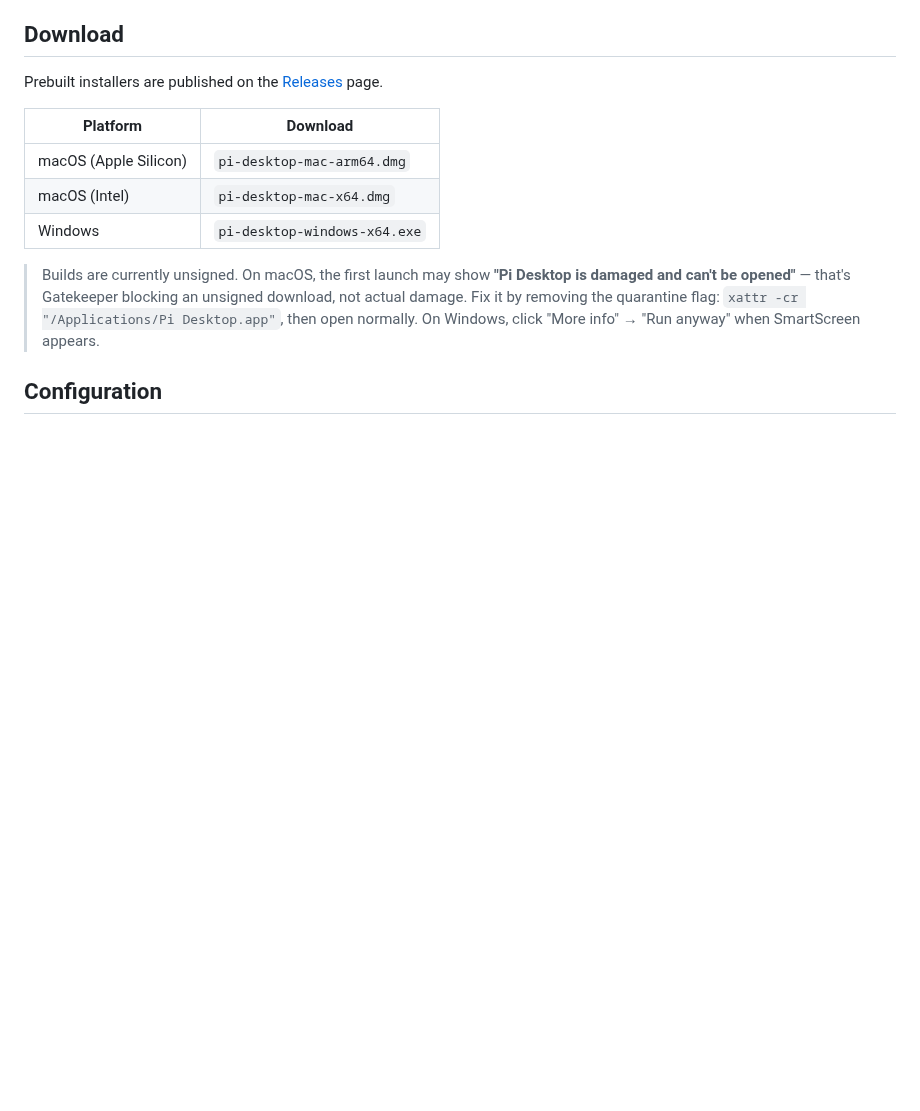
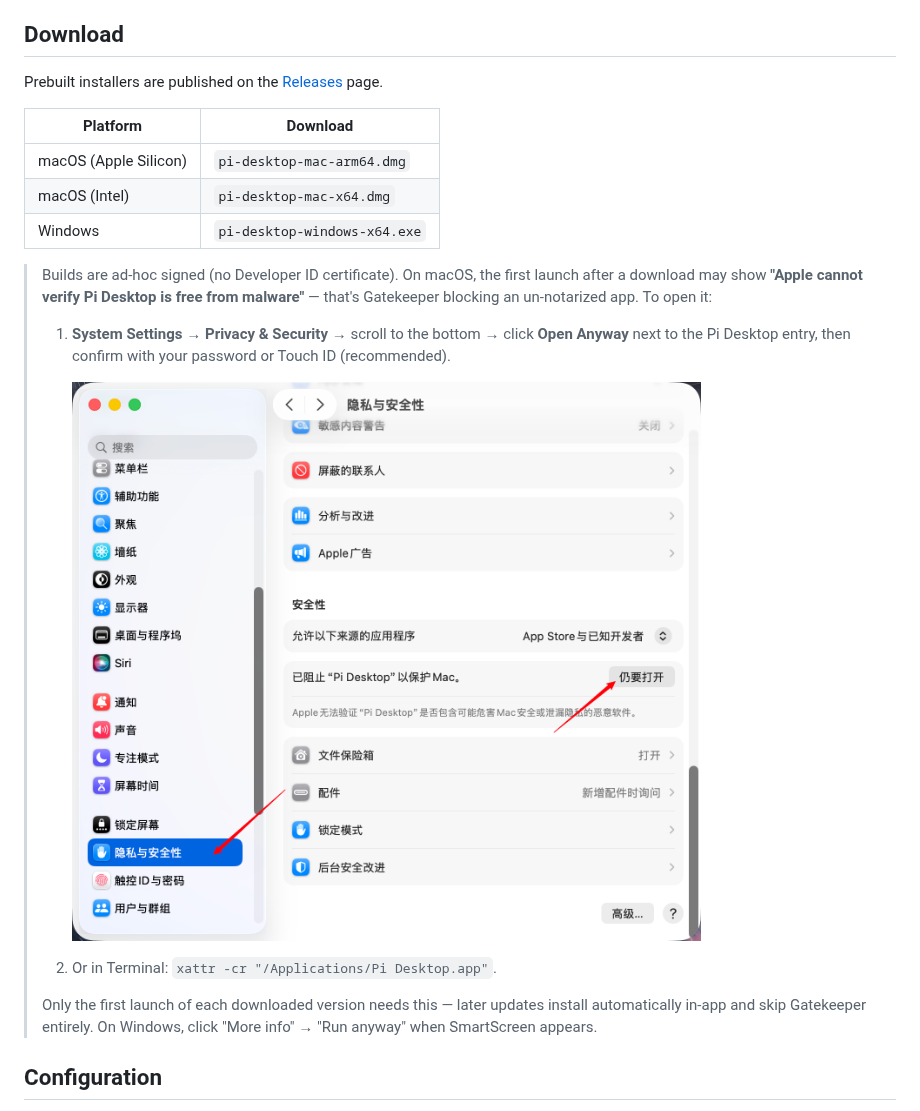
Before and after one commit to Jaxton07/percho, a Markdown page: README.md, the part around one of its changes. Rendered like a GitHub page; pictures changed too: docs/assets/img/pi_desk_mac_permission.png (added); blank space fills up the shorter version.

```diff
--- a/README.md
+++ b/README.md
@@ -71,7 +67,15 @@ Prebuilt installers are published on the [Releases](https://github.com/Jaxton07/
 | macOS (Intel) | `pi-desktop-mac-x64.dmg` |
 | Windows | `pi-desktop-windows-x64.exe` |
 
-> Builds are currently unsigned. On macOS, the first launch may show **"Pi Desktop is damaged and can't be opened"** — that's Gatekeeper blocking an unsigned download, not actual damage. Fix it by removing the quarantine flag: `xattr -cr "/Applications/Pi Desktop.app"`, then open normally. On Windows, click "More info" → "Run anyway" when SmartScreen appears.
+> Builds are ad-hoc signed (no Developer ID certificate). On macOS, the first launch after a download may show **"Apple cannot verify Pi Desktop is free from malware"** — that's Gatekeeper blocking an un-notarized app. To open it:
+>
+> 1. **System Settings → Privacy & Security** → scroll to the bottom → click **Open Anyway** next to the Pi Desktop entry, then confirm with your password or Touch ID (recommended).
+>
+>    ![macOS Open Anyway](docs/assets/img/pi_desk_mac_permission.png)
+>
+> 2. Or in Terminal: `xattr -cr "/Applications/Pi Desktop.app"`.
+>
+> Only the first launch of each downloaded version needs this — later updates install automatically in-app and skip Gatekeeper entirely. On Windows, click "More info" → "Run anyway" when SmartScreen appears.
 
 ## Configuration
 
```
Also changed, not shown: other parts of README.md (+0 -4 lines), README.zh.md (+9 -5 lines), docs/assets/img/chat_show_img.png (deleted).
